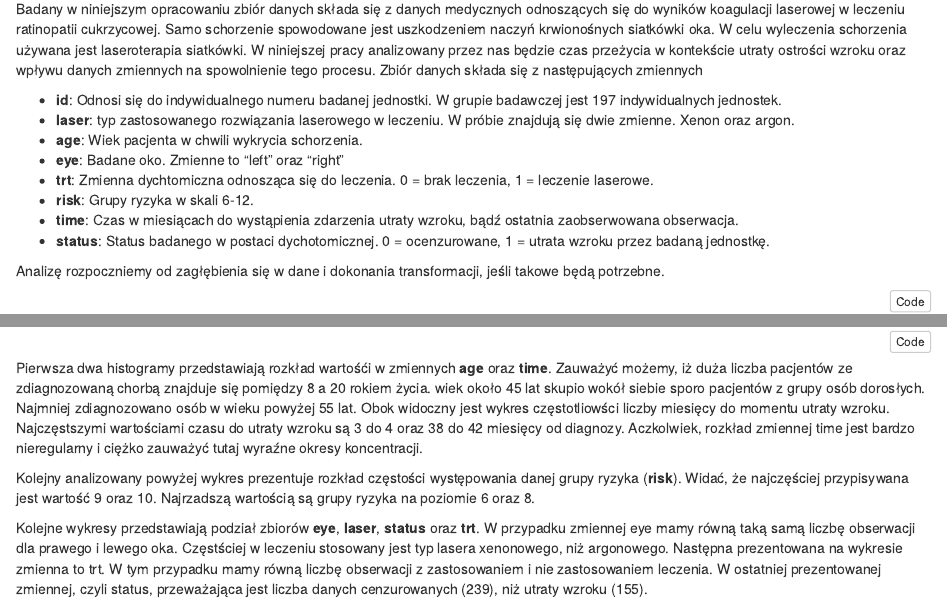
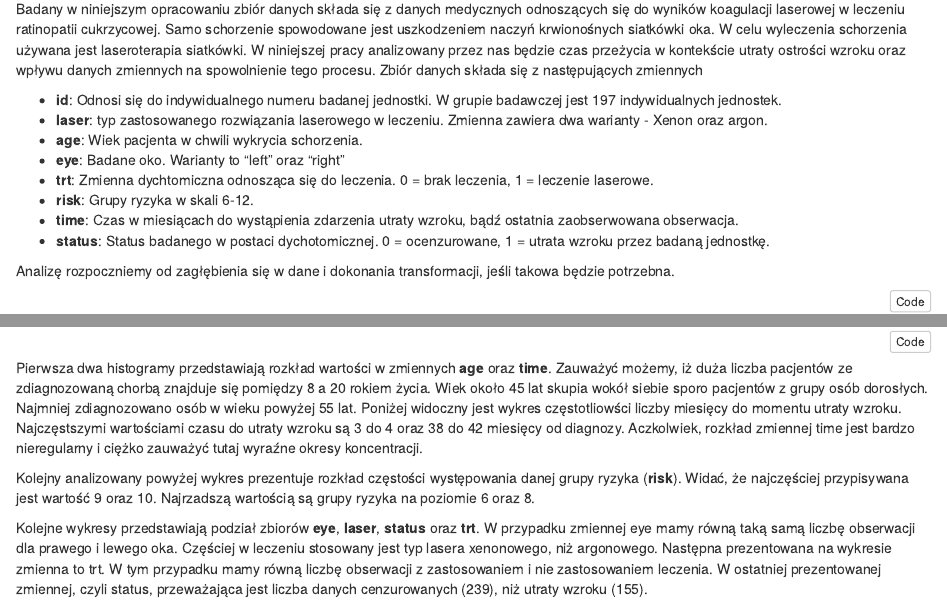
Before and after one commit to yolobczuk/projekt-ahz, an R Markdown document (Projekt.Rmd): the page in a window 1100 px wide, from 160 px down, and a second part further down, joined at a grey line. The pictures show the output file Projekt.html that the author committed with the source, opened offline.

Commit message:
Zmienione literówki

````diff
--- a/Projekt.Rmd
+++ b/Projekt.Rmd
@@ -29,16 +29,16 @@ library(ggfortify)
 Badany w niniejszym opracowaniu zbiór danych składa się z danych medycznych odnoszących się do wyników koagulacji laserowej w leczeniu ratinopatii cukrzycowej. Samo schorzenie spowodowane jest uszkodzeniem naczyń krwionośnych siatkówki oka. W celu wyleczenia schorzenia używana jest laseroterapia siatkówki. W niniejszej pracy analizowany przez nas będzie czas przeżycia w kontekście utraty ostrości wzroku oraz wpływu danych zmiennych na spowolnienie tego procesu. Zbiór danych składa się z następujących zmiennych
 
 * **id**: Odnosi się do indywidualnego numeru badanej jednostki. W grupie badawczej jest 197 indywidualnych jednostek.
-* **laser**: typ zastosowanego rozwiązania laserowego w leczeniu. W próbie znajdują się dwie zmienne. Xenon oraz argon.
+* **laser**: typ zastosowanego rozwiązania laserowego w leczeniu. Zmienna zawiera dwa warianty - Xenon oraz argon.
 * **age**: Wiek pacjenta w chwili wykrycia schorzenia.
-* **eye**: Badane oko. Zmienne to "left" oraz "right"
+* **eye**: Badane oko. Warianty to "left" oraz "right"
 * **trt**: Zmienna dychtomiczna odnosząca się do leczenia. 0 = brak leczenia, 1 =  leczenie laserowe.
 * **risk**: Grupy ryzyka w skali 6-12.
 * **time**: Czas w miesiącach do wystąpienia zdarzenia utraty wzroku, bądź ostatnia zaobserwowana obserwacja.
 * **status**: Status badanego w postaci dychotomicznej. 0 = ocenzurowane, 1 = utrata wzroku przez badaną jednostkę.
 
 
-Analizę rozpoczniemy od zagłębienia się w dane i dokonania transformacji, jeśli takowe będą potrzebne.
+Analizę rozpoczniemy od zagłębienia się w dane i dokonania transformacji, jeśli takowa będzie potrzebna.
 
 ```{r}
 diabetic <- survival::diabetic
@@ -133,11 +133,11 @@ diabetic <- diabetic %>%
   mutate(status = as.numeric(status))
 ```
 
-Pierwsza dwa histogramy przedstawiają rozkład wartośći w zmiennych **age** oraz **time**. Zauważyć możemy, iż duża liczba pacjentów ze zdiagnozowaną chorbą znajduje się pomiędzy 8 a 20 rokiem życia.  wiek około 45 lat skupio wokół siebie sporo pacjentów z grupy osób dorosłych. Najmniej zdiagnozowano osób w wieku powyżej 55 lat. Obok widoczny jest wykres częstotliowści liczby miesięcy do momentu utraty wzroku. Najczęstszymi wartościami czasu do utraty wzroku są 3 do 4 oraz 38 do 42 miesięcy od diagnozy. Aczkolwiek, rozkład zmiennej time jest bardzo nieregularny i ciężko zauważyć tutaj wyraźne okresy koncentracji.
+Pierwsza dwa histogramy przedstawiają rozkład wartości w zmiennych **age** oraz **time**. Zauważyć możemy, iż duża liczba pacjentów ze zdiagnozowaną chorbą znajduje się pomiędzy 8 a 20 rokiem życia.  Wiek około 45 lat skupia wokół siebie sporo pacjentów z grupy osób dorosłych. Najmniej zdiagnozowano osób w wieku powyżej 55 lat. Poniżej widoczny jest wykres częstotliowści liczby miesięcy do momentu utraty wzroku. Najczęstszymi wartościami czasu do utraty wzroku są 3 do 4 oraz 38 do 42 miesięcy od diagnozy. Aczkolwiek, rozkład zmiennej time jest bardzo nieregularny i ciężko zauważyć tutaj wyraźne okresy koncentracji.
 
 Kolejny analizowany powyżej wykres prezentuje rozkład częstości występowania danej grupy ryzyka (**risk**). Widać, że najczęściej przypisywana jest wartość 9 oraz 10. Najrzadszą wartością są grupy ryzyka na poziomie 6 oraz 8.
 
-Kolejne wykresy przedstawiają podział zbiorów **eye**, **laser**, **status** oraz **trt**. W przypadku zmiennej eye mamy równą taką samą liczbę obserwacji dla prawego i lewego oka. Częstściej w leczeniu stosowany jest typ lasera xenonowego, niż argonowego. Następna prezentowana na wykresie zmienna to trt. W tym przypadku mamy równą liczbę obserwacji z zastosowaniem i nie zastosowaniem leczenia. W ostatniej prezentowanej zmiennej, czyli status, przeważająca jest liczba danych cenzurowanych (239), niż utraty wzroku (155).
+Kolejne wykresy przedstawiają podział zbiorów **eye**, **laser**, **status** oraz **trt**. W przypadku zmiennej eye mamy równą taką samą liczbę obserwacji dla prawego i lewego oka. Częściej w leczeniu stosowany jest typ lasera xenonowego, niż argonowego. Następna prezentowana na wykresie zmienna to trt. W tym przypadku mamy równą liczbę obserwacji z zastosowaniem i nie zastosowaniem leczenia. W ostatniej prezentowanej zmiennej, czyli status, przeważająca jest liczba danych cenzurowanych (239), niż utraty wzroku (155).
 
 
 # Wstępna analiza utraty wzroku
````
Also changed, not shown: Projekt.html, Projekt.Rmd (4 more changed lines).
